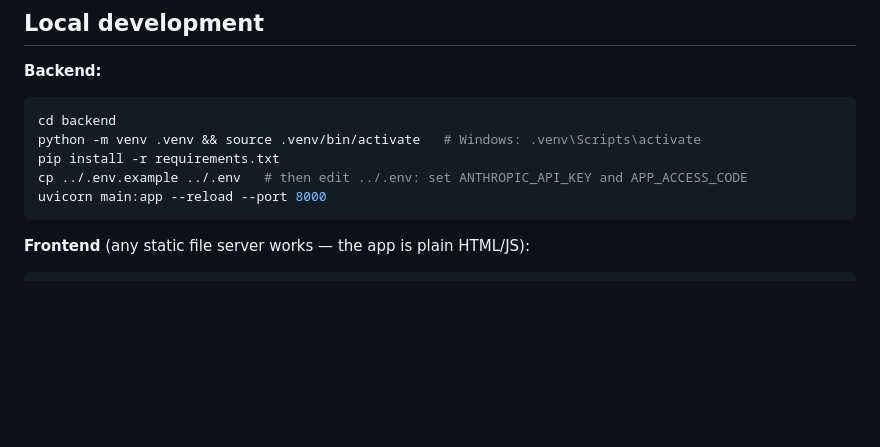
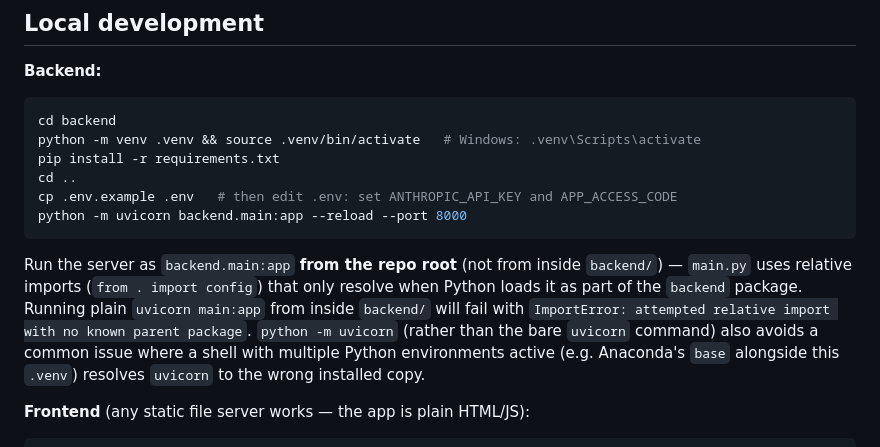
Before and after one commit to Aicoaching2025/claude-chat-app, a Markdown page: README.md, the part around the change. GitHub-like rendering; blank space fills up the shorter version.

Commit message:
Fix README: backend must run as backend.main:app from repo root
Relative imports in main.py (from . import config) only resolve when
uvicorn loads it as part of the backend package. The previous instructions
(cd backend; uvicorn main:app) broke with ImportError: attempted relative
import with no known parent package. Verified the corrected command
(python -m uvicorn backend.main:app, run from repo root) starts cleanly
and serves /api/health.

````diff
--- a/README.md
+++ b/README.md
@@ -38,9 +38,20 @@ Dockerfile          Container build for the backend
 cd backend
 python -m venv .venv && source .venv/bin/activate   # Windows: .venv\Scripts\activate
 pip install -r requirements.txt
-cp ../.env.example ../.env   # then edit ../.env: set ANTHROPIC_API_KEY and APP_ACCESS_CODE
-uvicorn main:app --reload --port 8000
+cd ..
+cp .env.example .env   # then edit .env: set ANTHROPIC_API_KEY and APP_ACCESS_CODE
+python -m uvicorn backend.main:app --reload --port 8000
 ```
+
+Run the server as `backend.main:app` **from the repo root** (not from inside
+`backend/`) — `main.py` uses relative imports (`from . import config`) that
+only resolve when Python loads it as part of the `backend` package. Running
+plain `uvicorn main:app` from inside `backend/` will fail with
+`ImportError: attempted relative import with no known parent package`.
+`python -m uvicorn` (rather than the bare `uvicorn` command) also avoids a
+common issue where a shell with multiple Python environments active (e.g.
+Anaconda's `base` alongside this `.venv`) resolves `uvicorn` to the wrong
+installed copy.
 
 **Frontend** (any static file server works — the app is plain HTML/JS):
 
````
